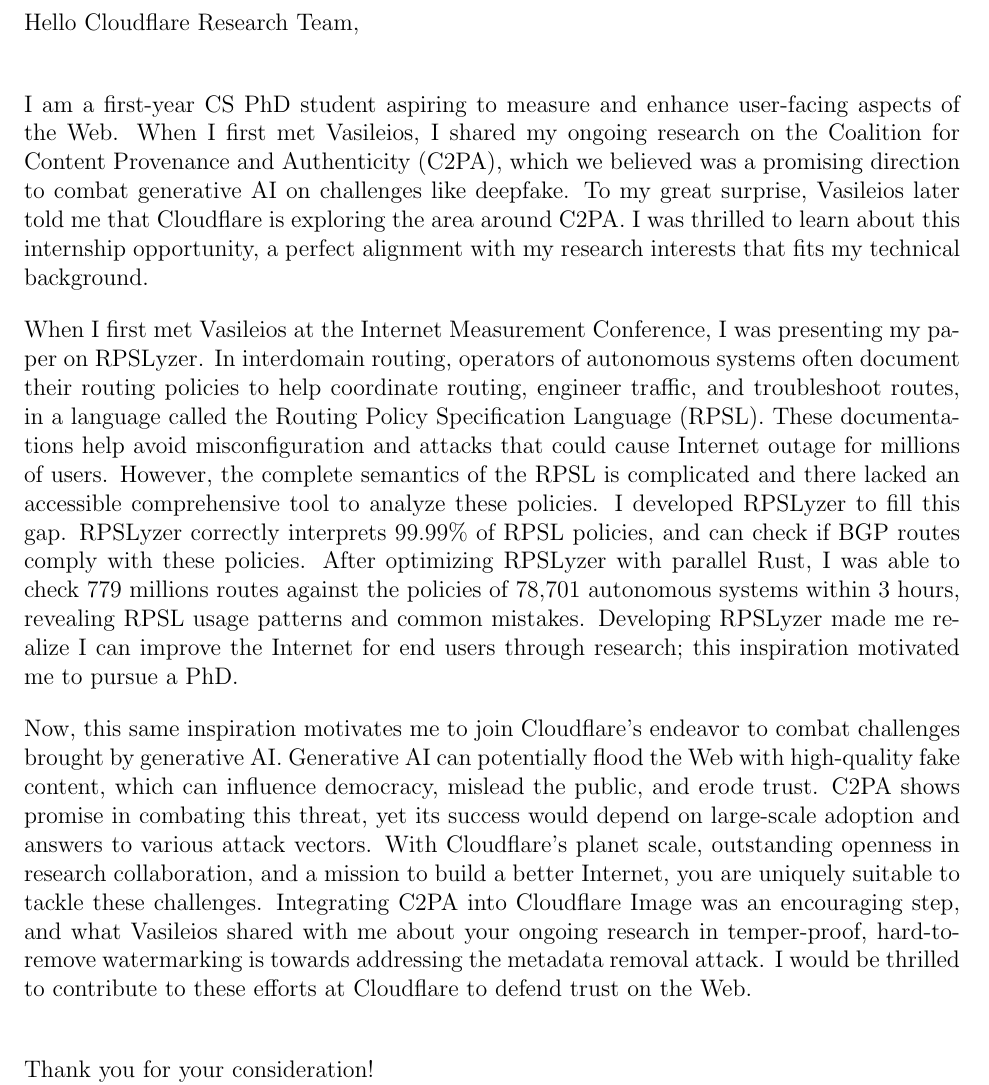
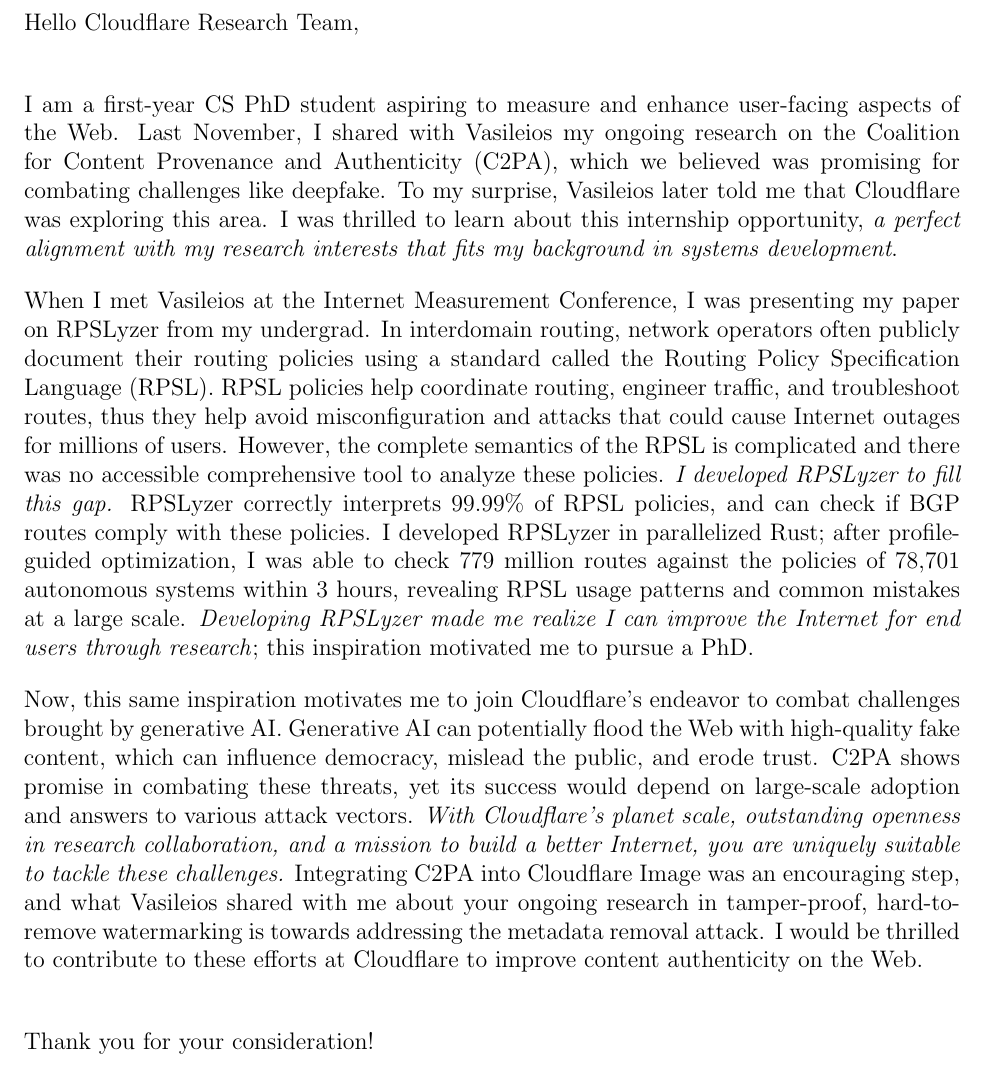
Before and after one commit to SichangHe/curriculum_vitae, a LaTeX document (cover_letter.tex): part of the page, cut so that both start at the same text. Compiled offline with pdfLaTeX.

Commit message:
submitted draft of cover letter

```diff
--- a/cover_letter.tex
+++ b/cover_letter.tex
@@ -26,52 +26,50 @@
 \\
 
 I am a first-year CS PhD student aspiring to measure and
-enhance user-facing aspects of the Web. When I first met Vasileios,
-I shared my ongoing research on the Coalition for Content Provenance and
-Authenticity (C2PA), which we believed was a promising direction to
-combat generative AI on challenges like deepfake.
-To my great surprise, Vasileios later told me that
-Cloudflare is exploring the area around C2PA.
+enhance user-facing aspects of the Web. Last November, I shared with
+Vasileios my ongoing research on the Coalition for Content Provenance and
+Authenticity (C2PA), which we believed was promising for
+combating challenges like deepfake.
+To my surprise, Vasileios later told me that
+Cloudflare was exploring this area.
 I was thrilled to learn about this internship opportunity,
-a perfect alignment with my research interests that
-fits my technical background.
+\textit{a perfect alignment with my research interests that
+fits my background in systems development}.
 
-When I first met Vasileios at the Internet Measurement Conference,
-I was presenting my paper on RPSLyzer.
-In interdomain routing, operators of
-autonomous systems often document their routing policies to
-help coordinate routing, engineer traffic, and troubleshoot routes, in
-a language called the Routing Policy Specification Language (RPSL).
-These documentations help avoid misconfiguration and attacks that
-could cause Internet outage for millions of users.
+When I met Vasileios at the Internet Measurement Conference,
+I was presenting my paper on RPSLyzer from my undergrad.
+In interdomain routing,
+network operators often publicly document their routing policies using a
+standard called the Routing Policy Specification Language (RPSL).
+RPSL policies help coordinate routing, engineer traffic, and
+troubleshoot routes, thus they help avoid misconfiguration and attacks that
+could cause Internet outages for millions of users.
 However, the complete semantics of the RPSL is complicated and
-there lacked an accessible comprehensive tool to analyze these policies.
-I developed RPSLyzer to fill this gap.
+there was no accessible comprehensive tool to analyze these policies.
+\textit{I developed RPSLyzer to fill this gap.}
 RPSLyzer correctly interprets 99.99\% of RPSL policies, and can check if
 BGP routes comply with these policies.
-After optimizing RPSLyzer with parallel Rust, I was able to
-check 779 millions routes against the policies of
+I developed RPSLyzer in parallelized Rust; after profile-guided optimization,
+I was able to check 779 million routes against the policies of
 78,701 autonomous systems within 3 hours, revealing RPSL usage patterns and
-common mistakes.
-Developing RPSLyzer made me realize I can improve the Internet for
-end users through research; this inspiration motivated me to pursue a PhD.
+common mistakes at a large scale.
+\textit{Developing RPSLyzer made me realize I can improve the Internet for
+end users through research}; this inspiration motivated me to pursue a PhD.
 
 Now, this same inspiration motivates me to join Cloudflare's endeavor to
 combat challenges brought by generative AI.
-Generative AI can potentially flood the Web with
-high-quality fake content, which can influence democracy, mislead the public, and
-erode trust.
-C2PA shows promise in combating this threat, yet its success would depend on
+Generative AI can potentially flood the Web with high-quality fake content,
+which can influence democracy, mislead the public, and erode trust.
+C2PA shows promise in combating these threats, yet its success would depend on
 large-scale adoption and answers to various attack vectors.
-With Cloudflare's planet scale, outstanding openness in research collaboration, and
-a mission to build a better Internet, you are uniquely suitable to
-tackle these challenges.
+\textit{With Cloudflare's planet scale, outstanding openness in
+research collaboration, and a mission to build a better Internet,
+you are uniquely suitable to tackle these challenges.}
 Integrating C2PA into Cloudflare Image was an encouraging step, and
-what Vasileios shared with me about your ongoing research in
-temper-proof,
+what Vasileios shared with me about your ongoing research in tamper-proof,
 hard-to-remove watermarking is towards addressing the metadata removal attack.
 I would be thrilled to contribute to these efforts at Cloudflare to
-defend trust on the Web.
+improve content authenticity on the Web.
 \\
 
 Thank you for your consideration!\\
```
